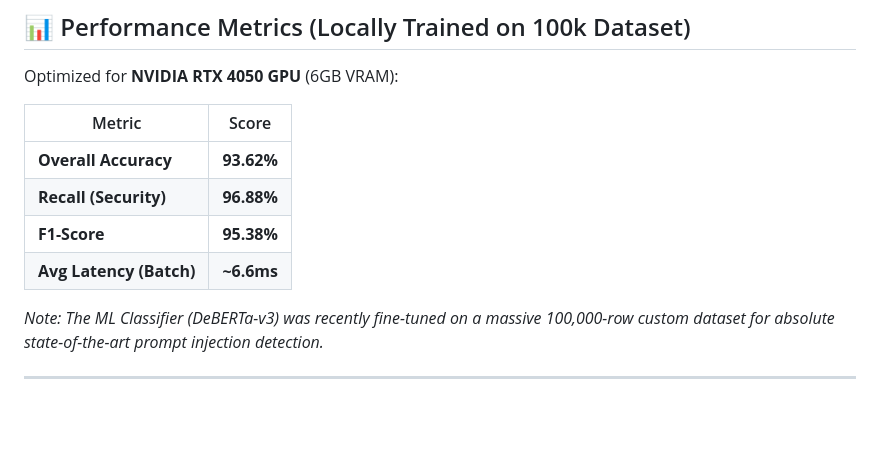
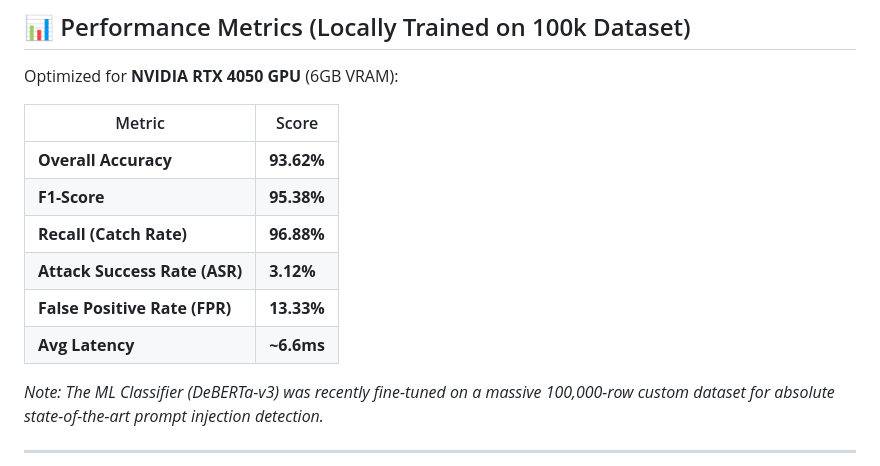
Before and after one commit to Raghavendrak81622/Prompt_injection_detector, a Markdown page: README.md, the part around the change. GitHub-like rendering; blank space fills up the shorter version.

Commit message:
Add advanced security metrics (ASR and FPR) to README

```diff
--- a/README.md
+++ b/README.md
@@ -40,9 +40,11 @@ Optimized for **NVIDIA RTX 4050 GPU** (6GB VRAM):
 | Metric | Score |
 |--------|-------|
 | **Overall Accuracy** | **93.62%** |
-| **Recall (Security)** | **96.88%** |
 | **F1-Score** | **95.38%** |
-| **Avg Latency (Batch)**| **~6.6ms** |
+| **Recall (Catch Rate)** | **96.88%** |
+| **Attack Success Rate (ASR)** | **3.12%** |
+| **False Positive Rate (FPR)** | **13.33%** |
+| **Avg Latency**| **~6.6ms** |
 
 *Note: The ML Classifier (DeBERTa-v3) was recently fine-tuned on a massive 100,000-row custom dataset for absolute state-of-the-art prompt injection detection.*
 
```
